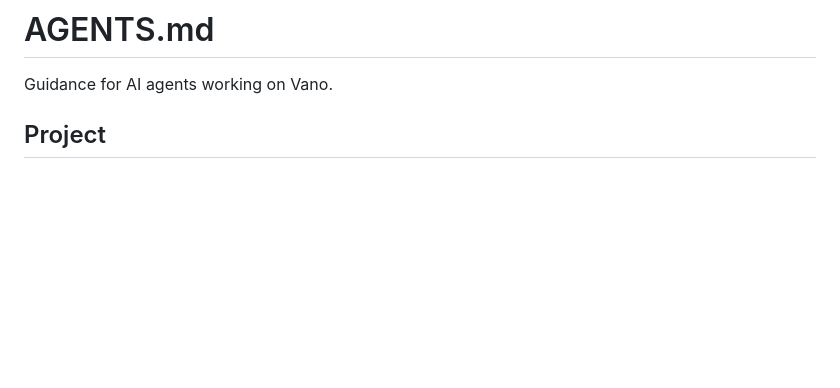
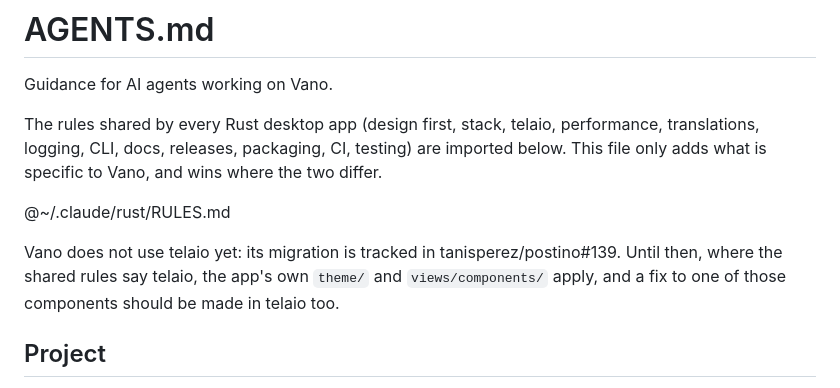
Before and after one commit to tanisperez/vano, a Markdown page: AGENTS.md, the part around the change. Drawn GitHub-style; blank space fills up the shorter version.

Commit message:
Import the shared rules for Rust desktop apps in AGENTS.md
~/.claude/rust/RULES.md (from the dotfiles) holds the conventions shared by
Postino, Vano and Nastro; this file keeps only what is specific to the app.

Co-Authored-By: Claude Opus 5.5 <noreply@anthropic.com>

```diff
--- a/AGENTS.md
+++ b/AGENTS.md
@@ -1,6 +1,16 @@
 # AGENTS.md
 
 Guidance for AI agents working on Vano.
+
+The rules shared by every Rust desktop app (design first, stack, telaio, performance,
+translations, logging, CLI, docs, releases, packaging, CI, testing) are imported below. This file
+only adds what is specific to Vano, and wins where the two differ.
+
+@~/.claude/rust/RULES.md
+
+Vano does not use telaio yet: its migration is tracked in tanisperez/postino#139. Until then,
+where the shared rules say telaio, the app's own `theme/` and `views/components/` apply, and a fix
+to one of those components should be made in telaio too.
 
 ## Project
 
```
